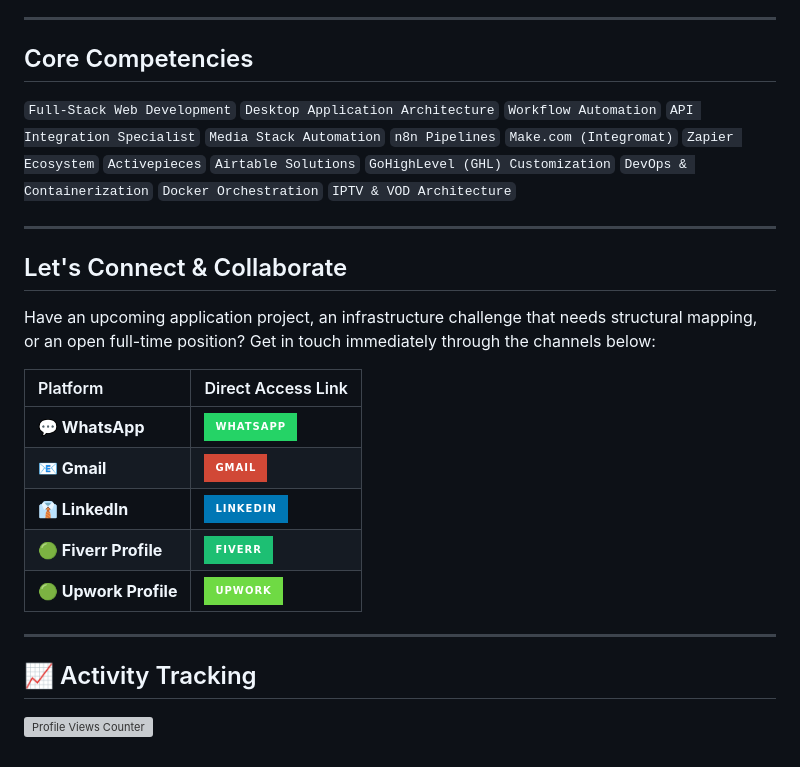
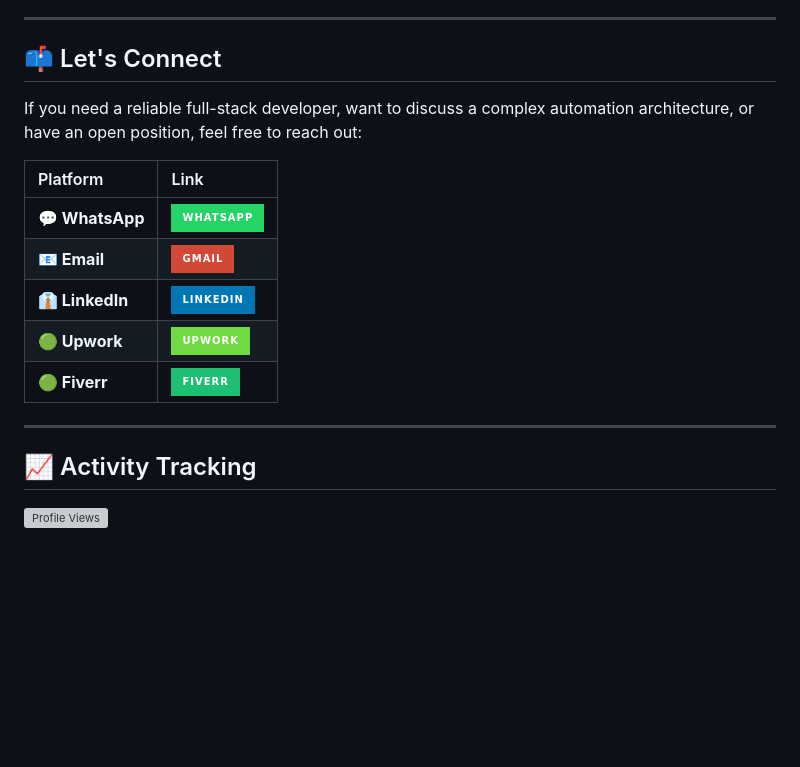
Before and after one commit to hexakaleem/hexakaleem, a Markdown page: README.md, the part around one of its changes. Rendered like a GitHub page; badges without logos; blank space fills up the shorter version; grey boxes are pictures that could not be loaded.

```diff
--- a/README.md
+++ b/README.md
@@ -94,24 +62,19 @@ I bridge the gap between solid software engineering principles and real-world bu
 
 ---
 
-## Core Competencies
-`Full-Stack Web Development` `Desktop Application Architecture` `Workflow Automation` `API Integration Specialist` `Media Stack Automation` `n8n Pipelines` `Make.com (Integromat)` `Zapier Ecosystem` `Activepieces` `Airtable Solutions` `GoHighLevel (GHL) Customization` `DevOps & Containerization` `Docker Orchestration` `IPTV & VOD Architecture`
+## 📫 Let's Connect
 
----
+If you need a reliable full-stack developer, want to discuss a complex automation architecture, or have an open position, feel free to reach out:
 
-## Let's Connect & Collaborate
-
-Have an upcoming application project, an infrastructure challenge that needs structural mapping, or an open full-time position? Get in touch immediately through the channels below:
-
-| Platform | Direct Access Link |
+| Platform | Link |
 | :--- | :--- |
 | **💬 WhatsApp** | [![WhatsApp](https://img.shields.io/badge/WhatsApp-25D366?style=for-the-badge&logo=whatsapp&logoColor=white)](https://wa.me/) |
-| **📧 Gmail** | [![Gmail](https://img.shields.io/badge/Gmail-D14836?style=for-the-badge&logo=gmail&logoColor=white)](mailto:kaleemhassanansari@gmail.com) |
+| **📧 Email** | [![Gmail](https://img.shields.io/badge/Gmail-D14836?style=for-the-badge&logo=gmail&logoColor=white)](mailto:kaleemhassanansari@gmail.com) |
 | **👔 LinkedIn** | [![LinkedIn](https://img.shields.io/badge/LinkedIn-0077B5?style=for-the-badge&logo=linkedin&logoColor=white)](https://www.linkedin.com/in/hexa-kaleem) |
-| **🟢 Fiverr Profile** | [![Fiverr](https://img.shields.io/badge/Fiverr-1DBF73?style=for-the-badge&logo=fiverr&logoColor=white)](https://www.fiverr.com/livin_kaleem) |
-| **🟢 Upwork Profile** | [![Upwork](https://img.shields.io/badge/Upwork-6FDA44?style=for-the-badge&logo=upwork&logoColor=white)](https://www.upwork.com/freelancers/~0190370827f54a9a81) |
+| **🟢 Upwork** | [![Upwork](https://img.shields.io/badge/Upwork-6FDA44?style=for-the-badge&logo=upwork&logoColor=white)](https://www.upwork.com/freelancers/~0190370827f54a9a81) |
+| **🟢 Fiverr** | [![Fiverr](https://img.shields.io/badge/Fiverr-1DBF73?style=for-the-badge&logo=fiverr&logoColor=white)](https://www.fiverr.com/livin_kaleem) |
 
 ---
 
 ## 📈 Activity Tracking
-![Profile Views Counter](https://komarev.com/ghpvc/?username=hexakaleem&color=blue&style=flat-square)
+![Profile Views](https://komarev.com/ghpvc/?username=hexakaleem&color=blue&style=flat-square)
```
Also changed, not shown: other parts of README.md (+35 -67 lines).
